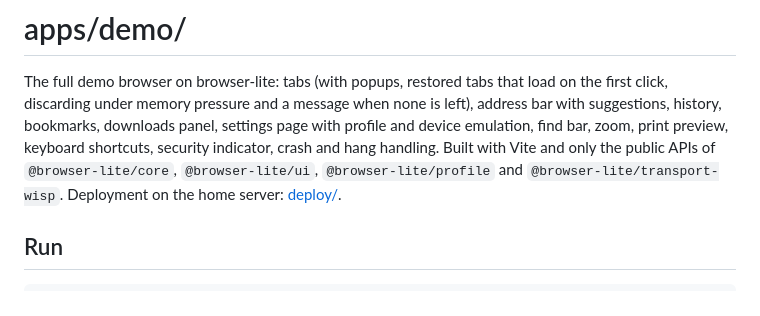
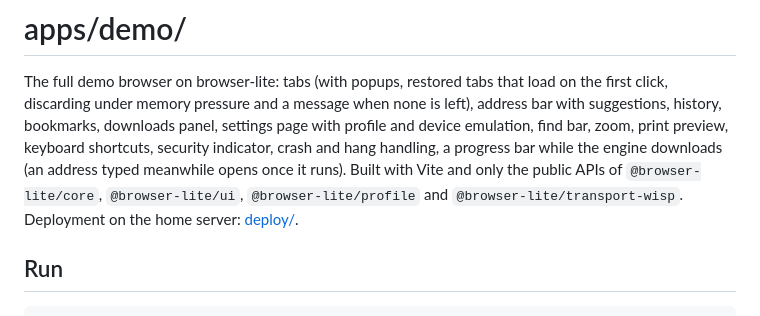
Before and after one commit to BrowserProject/browser-lite, a Markdown page: apps/demo/README.md, the part around the change. GitHub-like rendering.

Commit message:
Demo README: start progress and typing during the download; status
Co-Authored-By: Claude Opus 5.5 <noreply@anthropic.com>

```diff
--- a/apps/demo/README.md
+++ b/apps/demo/README.md
@@ -4,7 +4,8 @@ The full demo browser on browser-lite: tabs (with popups, restored tabs that loa
 click, discarding under memory pressure and a message when none is left), address bar with
 suggestions, history, bookmarks, downloads panel, settings page with profile and device
 emulation, find bar, zoom, print preview, keyboard shortcuts, security indicator, crash and hang
-handling. Built with Vite and only the public APIs of `@browser-lite/core`, `@browser-lite/ui`,
+handling, a progress bar while the engine downloads (an address typed meanwhile opens once it
+runs). Built with Vite and only the public APIs of `@browser-lite/core`, `@browser-lite/ui`,
 `@browser-lite/profile` and `@browser-lite/transport-wisp`. Deployment on the home server:
 [deploy/](deploy/README.md).
 
```
Also changed, not shown: docs/status.md (+3 -2 lines).
